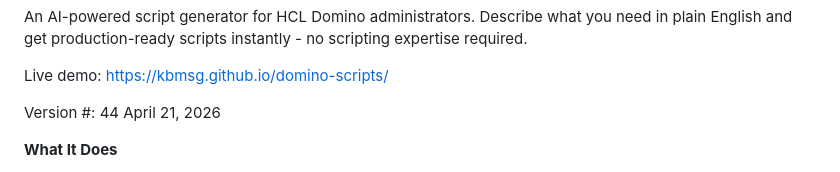
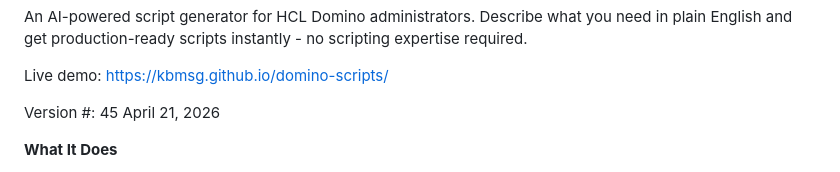
Before and after one commit to kbmsg/domino-scripts, a Markdown page: README.md, the part around the change. Drawn GitHub-style.

```diff
--- a/README.md
+++ b/README.md
@@ -5,7 +5,7 @@ Describe what you need in plain English and get production-ready scripts instant
 
 Live demo: <https://kbmsg.github.io/domino-scripts/>
 
-Version #: 44 April 21, 2026
+Version #: 45 April 21, 2026
 
 **What It Does**
 
```
